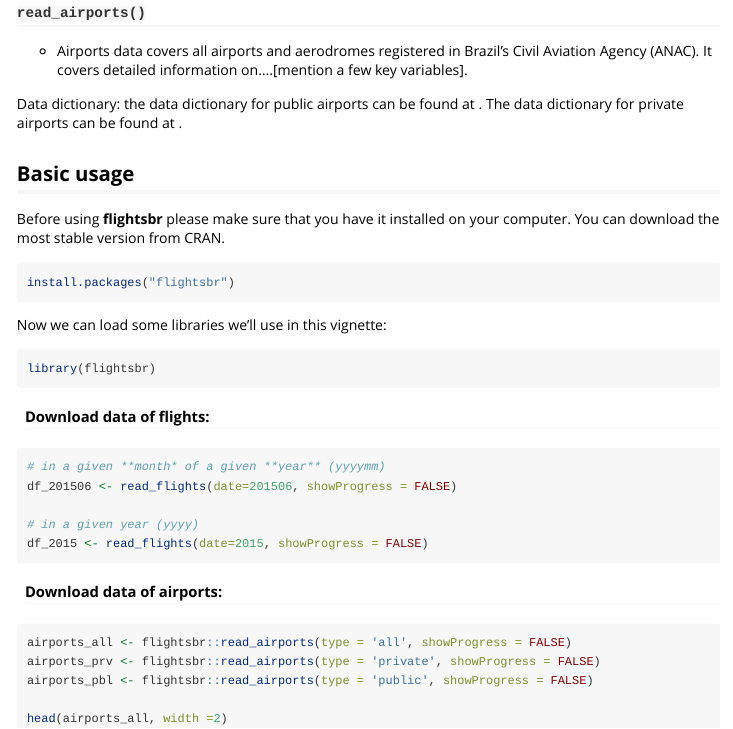
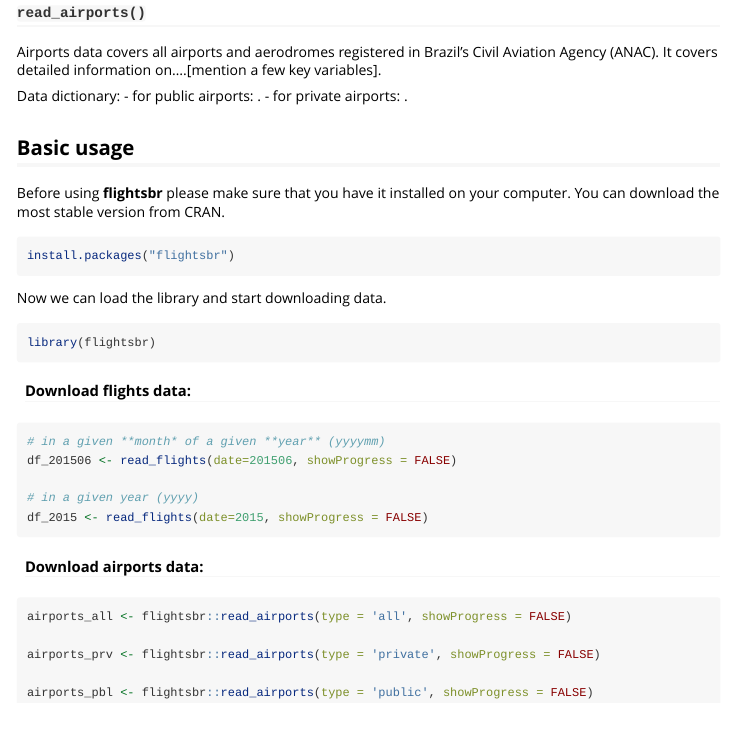
Before and after one commit to ipeaGIT/flightsbr, an R Markdown document (vignettes/intro_flightsbr.Rmd): the page in a window 1100 px wide, from 320 px down before the commit and from 290 px down after it, so that both start at the same text. Rendered offline with R 4.5, knitr and Pandoc, with nearby package versions.

Commit message:
Update intro_flightsbr.Rmd

````diff
--- a/vignettes/intro_flightsbr.Rmd
+++ b/vignettes/intro_flightsbr.Rmd
@@ -22,9 +22,11 @@
 Data dictionary: a description of all variables included in the data is available at \url{https://www.anac.gov.br/assuntos/setor-regulado/empresas/envio-de-informacoes/descricao-de-variaveis}.
 
 ### `read_airports()`
-- Airports data covers all airports and aerodromes registered in Brazil’s Civil Aviation Agency (ANAC).  It covers detailed information on....[mention a few key variables].
+Airports data covers all airports and aerodromes registered in Brazil’s Civil Aviation Agency (ANAC).  It covers detailed information on....[mention a few key variables].
 
-Data dictionary: the data dictionary for public airports can be found at \url{https://www.anac.gov.br/acesso-a-informacao/dados-abertos/areas-de-atuacao/aerodromos/lista-de-aerodromos-publicos-v2/70-lista-de-aerodromos-publicos-v2}. The data dictionary for private airports can be found at \url{https://www.anac.gov.br/acesso-a-informacao/dados-abertos/areas-de-atuacao/aerodromos/lista-de-aerodromos-privados-v2}.
+Data dictionary:
+- for public airports: \url{https://www.anac.gov.br/acesso-a-informacao/dados-abertos/areas-de-atuacao/aerodromos/lista-de-aerodromos-publicos-v2/70-lista-de-aerodromos-publicos-v2}.
+- for private airports: \url{https://www.anac.gov.br/acesso-a-informacao/dados-abertos/areas-de-atuacao/aerodromos/lista-de-aerodromos-privados-v2}.
 
 
 ## Basic usage
@@ -35,13 +37,13 @@
 install.packages("flightsbr")
 ```
 
-Now we can load some libraries we'll use in this vignette:
+Now we can load the library and start downloading data.
 
 ```{r, message = FALSE}
 library(flightsbr)
 ```
 
-#### Download data of flights:
+#### Download flights data:
 
 ```{r, eval=FALSE}
 # in a given **month* of a given **year** (yyyymm)
@@ -52,12 +54,14 @@
 
 ```
 
-#### Download data of airports:
+#### Download airports data:
 
 ```{r, eval=FALSE}
 airports_all <- flightsbr::read_airports(type = 'all', showProgress = FALSE)
+
 airports_prv <- flightsbr::read_airports(type = 'private', showProgress = FALSE)
+
 airports_pbl <- flightsbr::read_airports(type = 'public', showProgress = FALSE)
 
-head(airports_all, width =2)
+
 ```
````
Also changed, not shown: vignettes/intro_flightsbr.Rmd (2 more changed lines).
